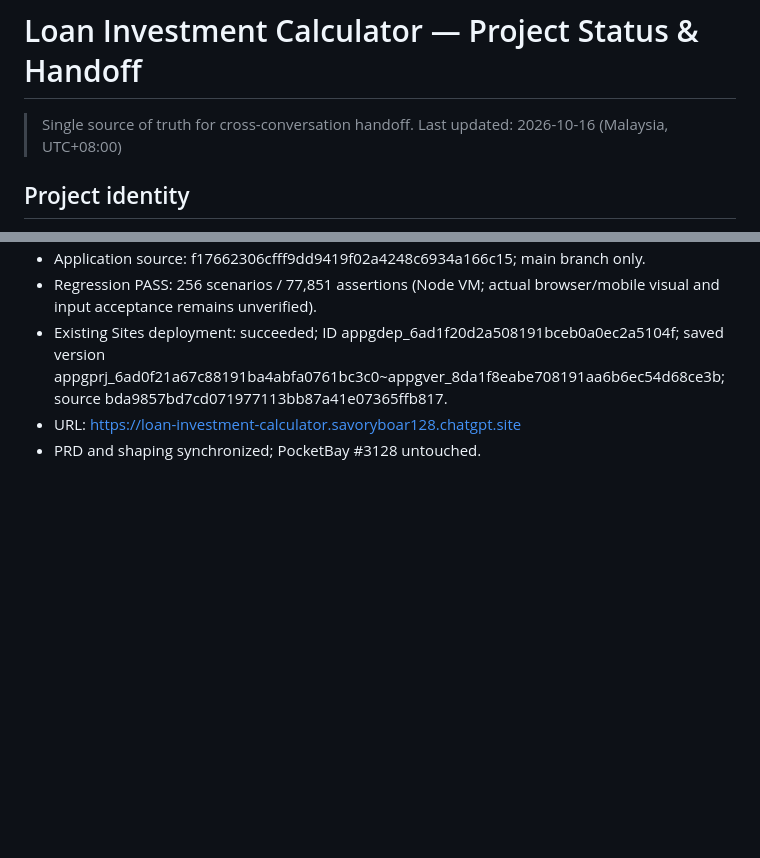
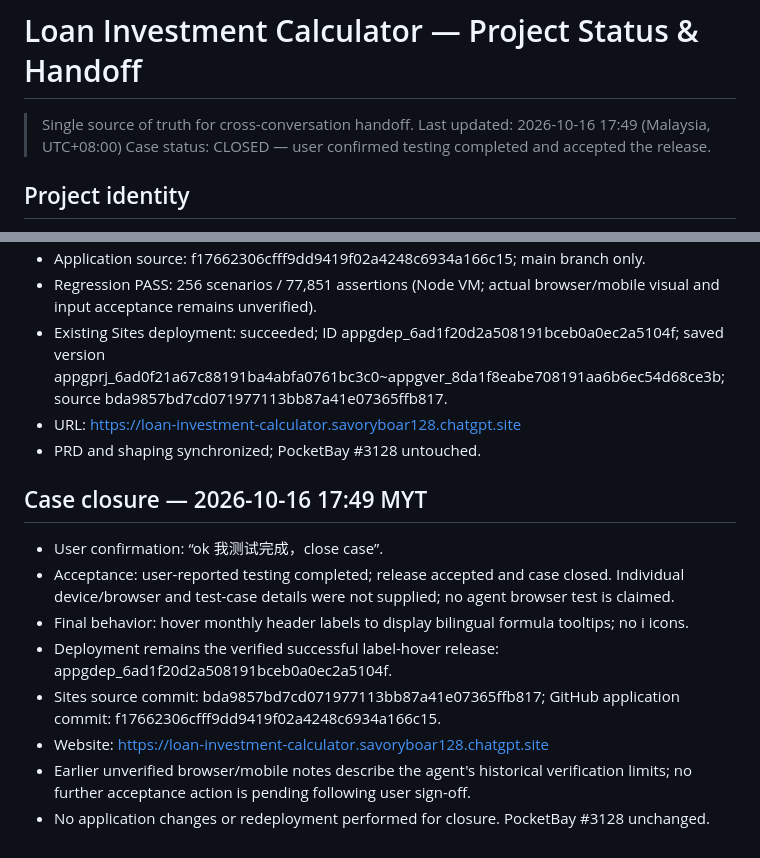
Before and after one commit to jaronhoh/loan-calculator, a Markdown page: docs/PROJECT_STATUS.md, 2 parts joined by grey strips. Drawn GitHub-style; blank space fills up the shorter version.

Commit message:
docs: close v2.1 case after user acceptance testing

```diff
--- a/docs/PROJECT_STATUS.md
+++ b/docs/PROJECT_STATUS.md
@@ -1,7 +1,8 @@
 # Loan Investment Calculator — Project Status & Handoff
 
 > Single source of truth for cross-conversation handoff.
-> Last updated: 2026-10-16 (Malaysia, UTC+08:00)
+> Last updated: 2026-10-16 17:49 (Malaysia, UTC+08:00)
+> Case status: CLOSED — user confirmed testing completed and accepted the release.
 
 ## Project identity
 - Repository: jaronhoh/loan-calculator
@@ -91,3 +92,13 @@ Run from repository root: `node tests/v21-regression.cjs`.
 - Existing Sites deployment: succeeded; ID appgdep_6ad1f20d2a508191bceb0a0ec2a5104f; saved version appgprj_6ad0f21a67c88191ba4abfa0761bc3c0~appgver_8da1f8eabe708191aa6b6ec54d68ce3b; source bda9857bd7cd071977113bb87a41e07365ffb817.
 - URL: https://loan-investment-calculator.savoryboar128.chatgpt.site
 - PRD and shaping synchronized; PocketBay #3128 untouched.
+
+## Case closure — 2026-10-16 17:49 MYT
+- User confirmation: “ok 我测试完成，close case”.
+- Acceptance: user-reported testing completed; release accepted and case closed. Individual device/browser and test-case details were not supplied; no agent browser test is claimed.
+- Final behavior: hover monthly header labels to display bilingual formula tooltips; no i icons.
+- Deployment remains the verified successful label-hover release: appgdep_6ad1f20d2a508191bceb0a0ec2a5104f.
+- Sites source commit: bda9857bd7cd071977113bb87a41e07365ffb817; GitHub application commit: f17662306cfff9dd9419f02a4248c6934a166c15.
+- Website: https://loan-investment-calculator.savoryboar128.chatgpt.site
+- Earlier unverified browser/mobile notes describe the agent's historical verification limits; no further acceptance action is pending following user sign-off.
+- No application changes or redeployment performed for closure. PocketBay #3128 unchanged.
```
